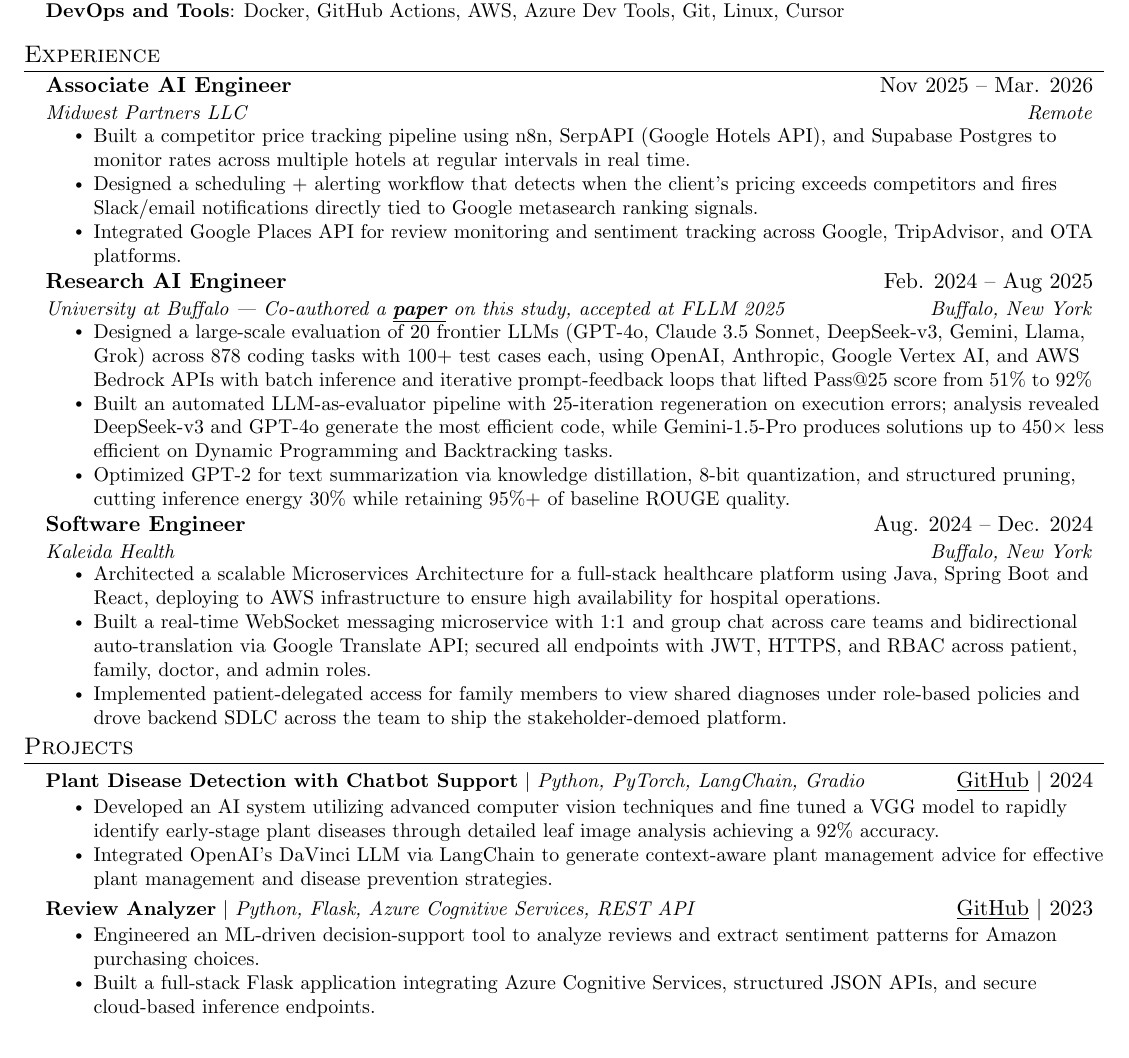
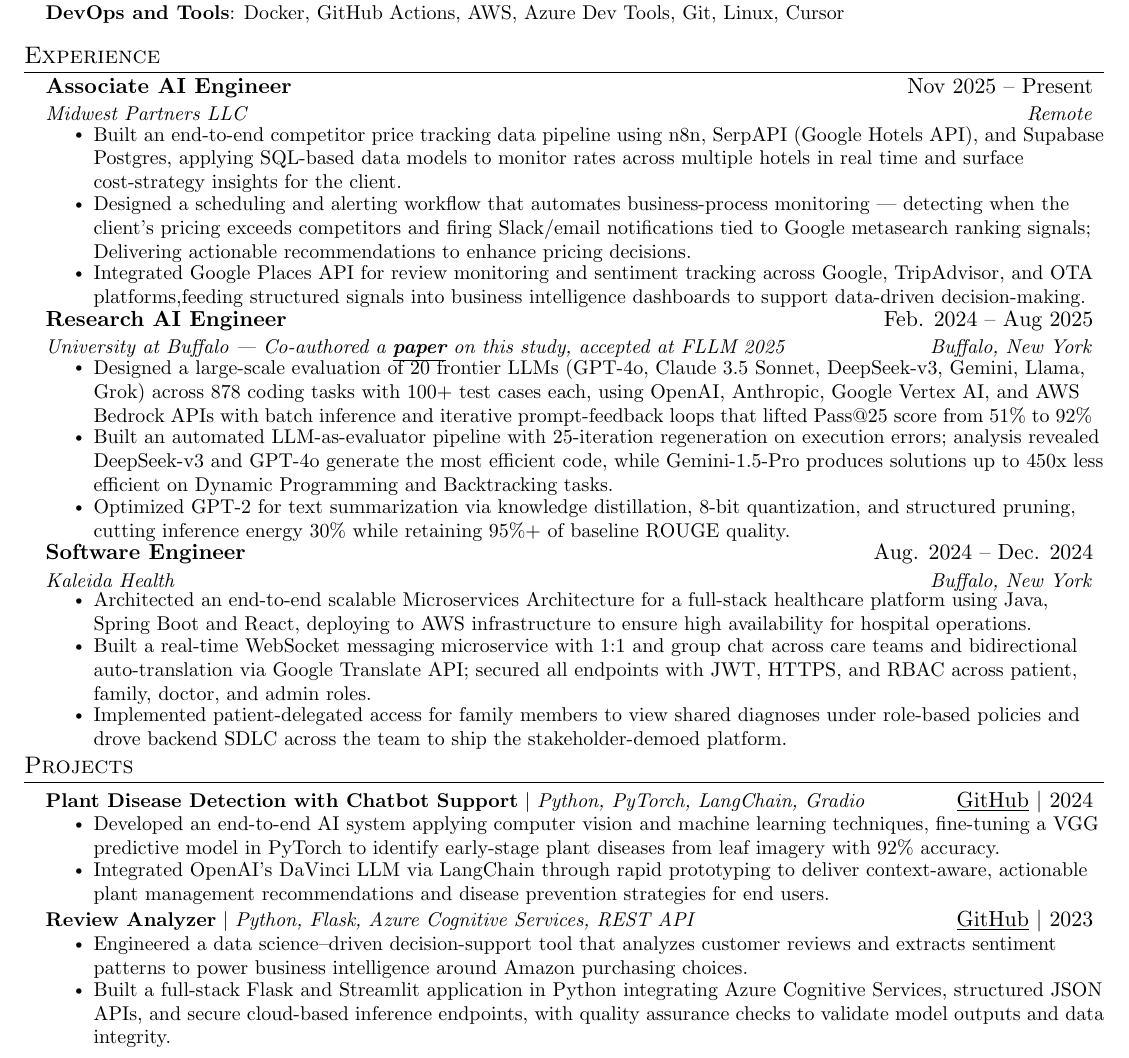
Before and after one commit to siddharthc30/ResumeLatex, a LaTeX CV (resume.tex): part of the page, cut so that both start at the same text. Compiled offline with pdfLaTeX.

Commit message:
Revise resume content for clarity and updates
Updated job titles and descriptions for clarity and detail, including current roles and enhanced project descriptions.

```diff
--- a/resume.tex
+++ b/resume.tex
@@ -144,12 +146,12 @@
   \resumeSubHeadingListStart
 
     \resumeSubheading
-      {Associate AI Engineer}{Nov 2025 -- Mar. 2026}
+      {Associate AI Engineer}{Nov 2025 -- Present}
       {Midwest Partners LLC}{Remote}
       \resumeItemListStart
-        \resumeItem{Built a competitor price tracking pipeline using n8n, SerpAPI (Google Hotels API), and Supabase Postgres to monitor rates across multiple hotels at regular intervals in real time.}
-        \resumeItem{Designed a scheduling + alerting workflow that detects when the client's pricing exceeds competitors and fires Slack/email notifications directly tied to Google metasearch ranking signals.}
-        \resumeItem{Integrated Google Places API for review monitoring and sentiment tracking across Google, TripAdvisor, and OTA platforms.}
+        \resumeItem{Built an end-to-end competitor price tracking data pipeline using n8n, SerpAPI (Google Hotels API), and Supabase Postgres, applying SQL-based data models to monitor rates across multiple hotels in real time and surface cost-strategy insights for the client.}
+        \resumeItem{Designed a scheduling and alerting workflow that automates business-process monitoring — detecting when the client's pricing exceeds competitors and firing Slack/email notifications tied to Google metasearch ranking signals; Delivering actionable recommendations to enhance pricing decisions.}
+        \resumeItem{Integrated Google Places API for review monitoring and sentiment tracking across Google, TripAdvisor, and OTA platforms,feeding structured signals into business intelligence dashboards to support data-driven decision-making.}
       \resumeItemListEnd
 
     \resumeSubheading
@@ -157,7 +159,7 @@
       {University at Buffalo | Co-authored a \href{https://arxiv.org/abs/2505.20324}{\textbf{\underline{paper}}} on this study, accepted at FLLM 2025}{Buffalo, New York}
       \resumeItemListStart
         \resumeItem{Designed a large-scale evaluation of 20 frontier LLMs (GPT-4o, Claude 3.5 Sonnet, DeepSeek-v3, Gemini, Llama, Grok) across 878 coding tasks with 100+ test cases each, using OpenAI, Anthropic, Google Vertex AI, and AWS Bedrock APIs with batch inference and iterative prompt-feedback loops that lifted Pass@25 score from 51\% to 92\%}
-        \resumeItem{Built an automated LLM-as-evaluator pipeline with 25-iteration regeneration on execution errors; analysis revealed DeepSeek-v3 and GPT-4o generate the most efficient code, while Gemini-1.5-Pro produces solutions up to 450× less efficient on Dynamic Programming and Backtracking tasks.}
+        \resumeItem{Built an automated LLM-as-evaluator pipeline with 25-iteration regeneration on execution errors; analysis revealed DeepSeek-v3 and GPT-4o generate the most efficient code, while Gemini-1.5-Pro produces solutions up to 450x less efficient on Dynamic Programming and Backtracking tasks.}
         \resumeItem{Optimized GPT-2 for text summarization via knowledge distillation, 8-bit quantization, and structured pruning, cutting inference energy 30\% while retaining 95\%+ of baseline ROUGE quality.}
       \resumeItemListEnd
 
@@ -165,7 +167,7 @@
       {Software Engineer}{Aug. 2024 -- Dec. 2024}
       {Kaleida Health}{Buffalo, New York}
       \resumeItemListStart
-        \resumeItem{Architected a scalable Microservices Architecture for a full-stack healthcare platform using Java, Spring Boot and React, deploying to AWS infrastructure to ensure high availability for hospital operations.}
+        \resumeItem{Architected an end-to-end scalable Microservices Architecture for a full-stack healthcare platform using Java, Spring Boot and React, deploying to AWS infrastructure to ensure high availability for hospital operations.}
         \resumeItem{Built a real-time WebSocket messaging microservice with 1:1 and group chat across care teams and bidirectional auto-translation via Google Translate API; secured all endpoints with JWT, HTTPS, and RBAC across patient, family, doctor, and admin roles.}
         \resumeItem{Implemented patient-delegated access for family members to view shared diagnoses under role-based policies and drove backend SDLC across the team to ship the stakeholder-demoed platform.}
       \resumeItemListEnd
@@ -179,14 +181,14 @@
       \resumeProjectHeading
           {\textbf{Plant Disease Detection with Chatbot Support} $|$ \emph{Python, PyTorch, LangChain, Gradio}}{\href{https://github.com/siddharthc30/Early-Plant-Disease-Detection}{\underline{GitHub}} $|$ 2024}
           \resumeItemListStart
-            \resumeItem{Developed an AI system utilizing advanced computer vision techniques and fine tuned a VGG model to rapidly identify early-stage plant diseases through detailed leaf image analysis achieving a 92\% accuracy.}
-            \resumeItem{Integrated OpenAI's DaVinci LLM via LangChain to generate context-aware plant management advice for effective plant management and disease prevention strategies.}
+            \resumeItem{Developed an end-to-end AI system applying computer vision and machine learning techniques, fine-tuning a VGG predictive model in PyTorch to identify early-stage plant diseases from leaf imagery with 92\% accuracy.}
+            \resumeItem{Integrated OpenAI's DaVinci LLM via LangChain through rapid prototyping to deliver context-aware, actionable plant management recommendations and disease prevention strategies for end users.}
           \resumeItemListEnd
       \resumeProjectHeading
           {\textbf{Review Analyzer} $|$ \emph{Python, Flask, Azure Cognitive Services, REST API}}{\href{https://github.com/siddharthc30/ReviewGenie}{\underline{GitHub}} $|$ 2023}
           \resumeItemListStart
-            \resumeItem{Engineered an ML-driven decision-support tool to analyze reviews and extract sentiment patterns for Amazon purchasing choices.}
-            \resumeItem{Built a full-stack Flask application integrating Azure Cognitive Services, structured JSON APIs, and secure cloud-based inference endpoints.}
+            \resumeItem{Engineered a data science–driven decision-support tool that analyzes customer reviews and extracts sentiment patterns to power business intelligence around Amazon purchasing choices.}
+            \resumeItem{Built a full-stack Flask and Streamlit application in Python integrating Azure Cognitive Services, structured JSON APIs, and secure cloud-based inference endpoints, with quality assurance checks to validate model outputs and data integrity.}
           \resumeItemListEnd
     \resumeSubHeadingListEnd
 
```
Also changed, not shown: resume.tex (2 more changed lines).
